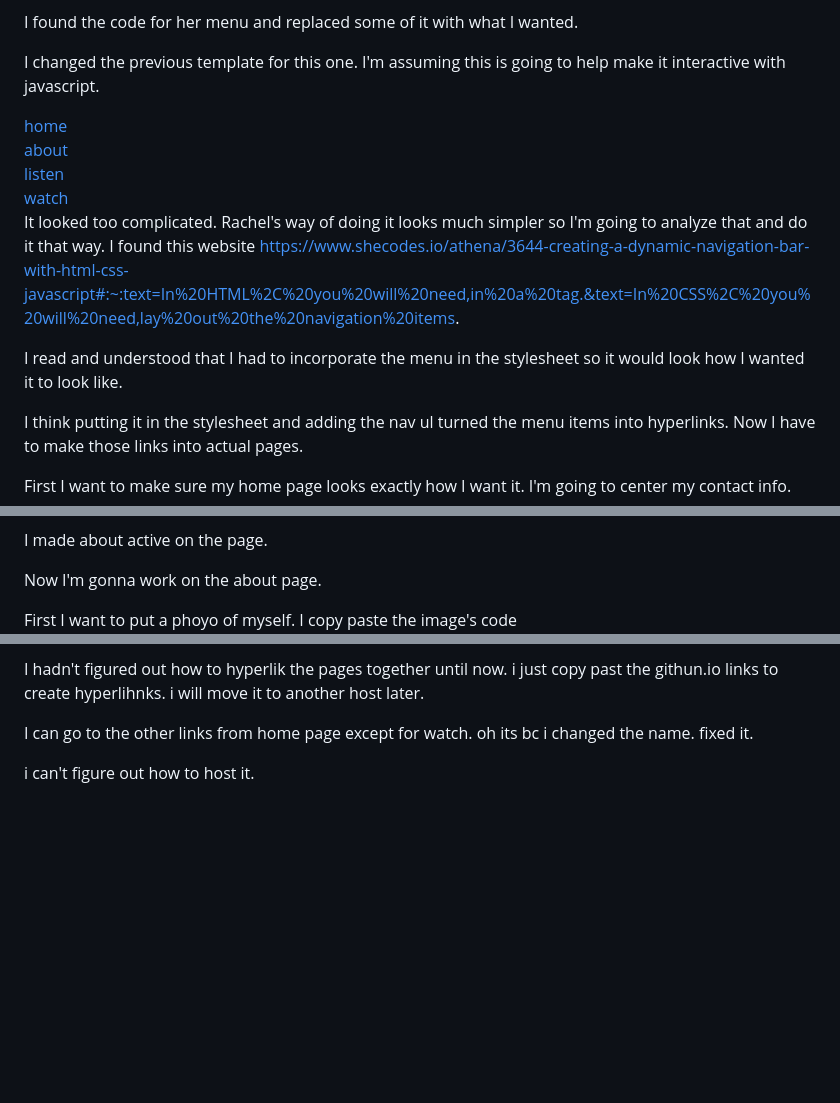
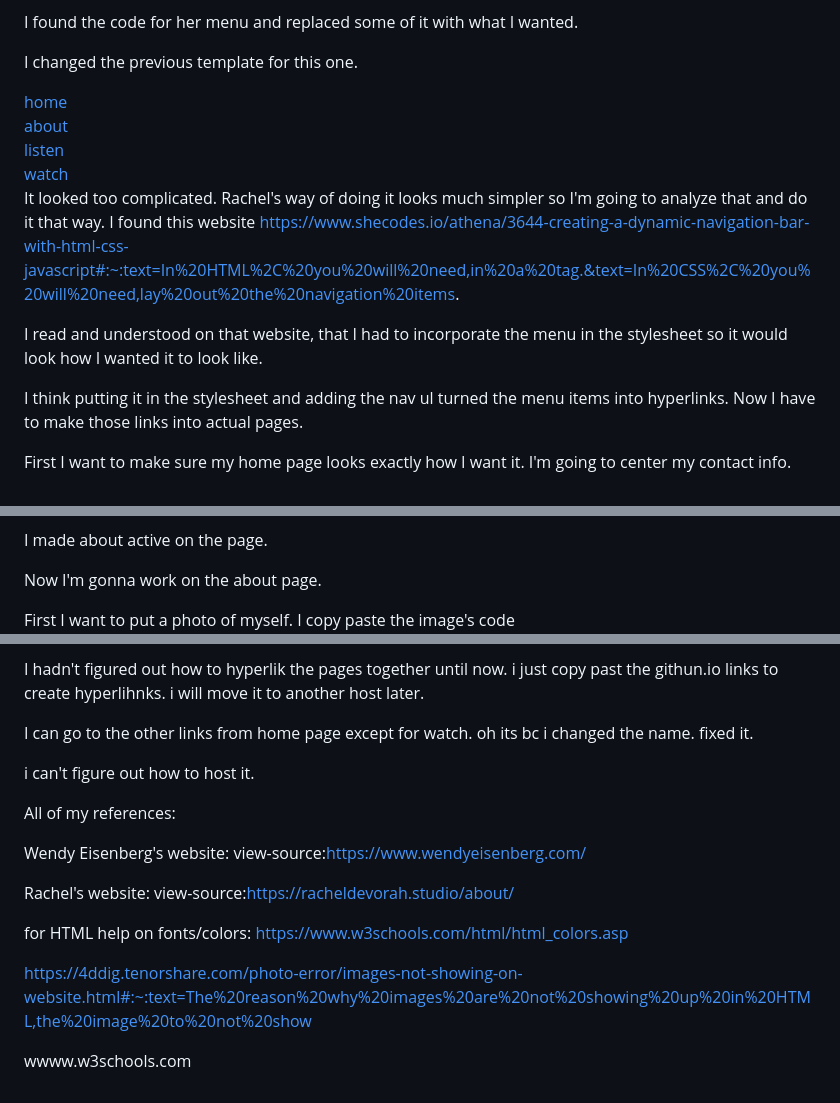
Before and after one commit to mayanilkaya/mayanilkaya.github.io, a Markdown page: README.md, 3 parts joined by grey strips. GitHub-like rendering; blank space fills up the shorter version.

Commit message:
gave references for documentation

```diff
--- a/README.md
+++ b/README.md
@@ -34,7 +34,7 @@ I went to her home page and viewed source to see how she put it all together.
 
 I found the code for her menu and replaced some of it with what I wanted.
 
-I changed the previous template for this one. I'm assuming this is going to help make it interactive with javascript.
+I changed the previous template for this one.
 <body class="transition-enabled">  <div class='page-background-video page-background-video-with-panel'>
 </div>
 <div class="js-responsive-nav">
@@ -53,7 +53,7 @@ I changed the previous template for this one. I'm assuming this is going to help
 It looked too complicated. Rachel's way of doing it looks much simpler so I'm going to analyze that and do it that way.
 I found this website https://www.shecodes.io/athena/3644-creating-a-dynamic-navigation-bar-with-html-css-javascript#:~:text=In%20HTML%2C%20you%20will%20need,in%20a%20tag.&text=In%20CSS%2C%20you%20will%20need,lay%20out%20the%20navigation%20items.
 
-I read and understood that I had to incorporate the menu in the stylesheet so it would look how I wanted it to look like.
+I read and understood on that website, that I had to incorporate the menu in the stylesheet so it would look how I wanted it to look like.
 
 I think putting it in the stylesheet and adding the nav ul turned the menu items into hyperlinks.
 Now I have to make those links into actual pages.
@@ -81,7 +81,7 @@ I made about active on the page.
 
 Now I'm gonna work on the about page.
 
-First I want to put a phoyo of myself. I copy paste the image's code
+First I want to put a photo of myself. I copy paste the image's code
 <img src=maya.JPG>
 
 It's not showing up yet. I tried putting the image also in the folder that contains
@@ -257,3 +257,15 @@ I can go to the other links from home page except for watch. oh its bc i changed
 fixed it.
 
 i can't figure out how to host it.
+
+All of my references:
+
+Wendy Eisenberg's website: view-source:https://www.wendyeisenberg.com/
+
+Rachel's website: view-source:https://racheldevorah.studio/about/
+
+for HTML help on fonts/colors: https://www.w3schools.com/html/html_colors.asp
+
+ https://4ddig.tenorshare.com/photo-error/images-not-showing-on-website.html#:~:text=The%20reason%20why%20images%20are%20not%20showing%20up%20in%20HTML,the%20image%20to%20not%20show
+
+wwww.w3schools.com
```
